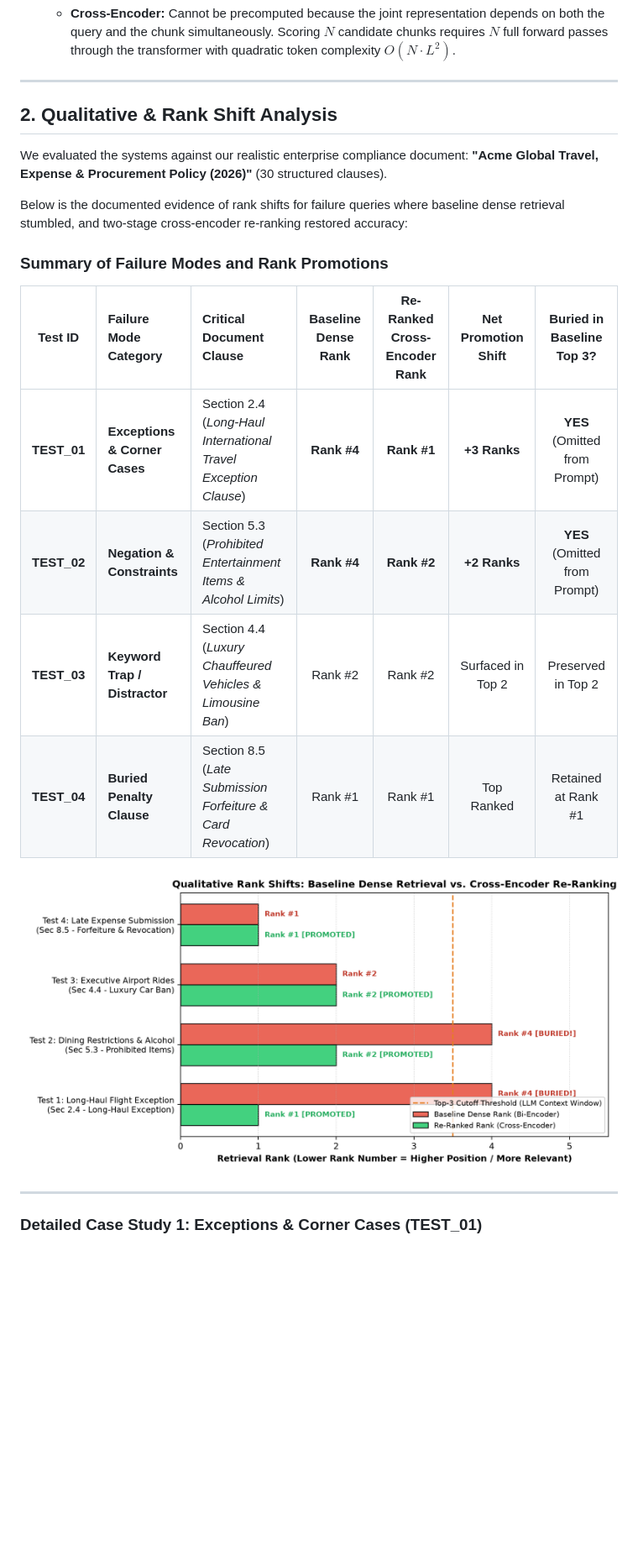
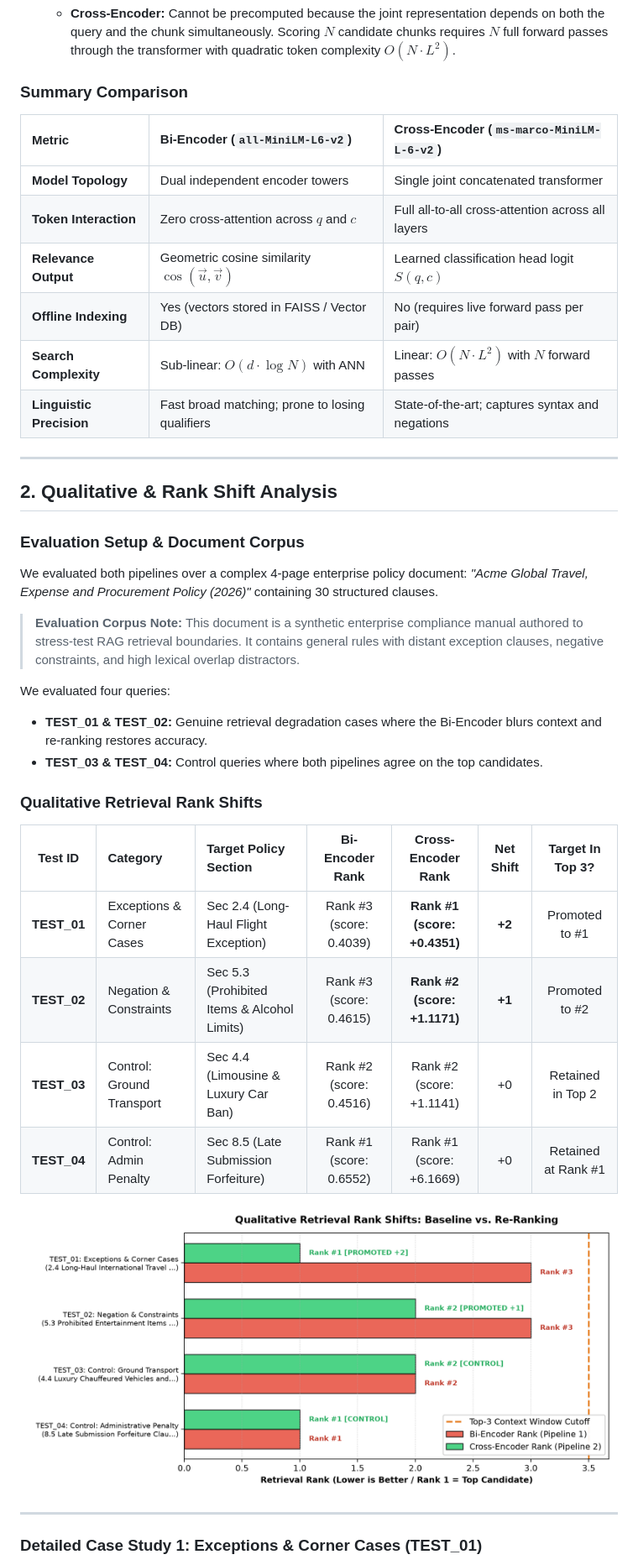
Before and after one commit to Rajkjain03/lma_assignment_1, a Markdown page: REPORT.md, the part around one of its changes. Shown at 84% size. GitHub-like rendering; pictures changed too: rank_shifts_comparison.png; blank space fills up the shorter version.

```diff
--- a/REPORT.md
+++ b/REPORT.md
@@ -50,21 +50,37 @@ CROSS-ENCODER ARCHITECTURE (Joint All-to-All Self-Attention):
    * **Cross-Encoder:** Cannot be precomputed because the joint representation depends on both the query and the chunk simultaneously. Scoring $N$ candidate chunks requires $N$ full forward passes through the transformer with quadratic token complexity $O(N \cdot L^2)$.
+
+### Summary Comparison
+
+| Metric | Bi-Encoder (`all-MiniLM-L6-v2`) | Cross-Encoder (`ms-marco-MiniLM-L-6-v2`) |
+| :--- | :--- | :--- |
+| **Model Topology** | Dual independent encoder towers | Single joint concatenated transformer |
+| **Token Interaction** | Zero cross-attention across $q$ and $c$ | Full all-to-all cross-attention across all layers |
+| **Relevance Output** | Geometric cosine similarity $\cos(\vec{u}, \vec{v})$ | Learned classification head logit $S(q, c)$ |
+| **Offline Indexing** | Yes (vectors stored in FAISS / Vector DB) | No (requires live forward pass per pair) |
+| **Search Complexity** | Sub-linear: $O(d \cdot \log N)$ with ANN | Linear: $O(N \cdot L^2)$ with $N$ forward passes |
+| **Linguistic Precision** | Fast broad matching; prone to losing qualifiers | State-of-the-art; captures syntax and negations |
 
 ---
 
 ## 2. Qualitative & Rank Shift Analysis
 
-We evaluated the systems against our realistic enterprise compliance document: **"Acme Global Travel, Expense & Procurement Policy (2026)"** (30 structured clauses).
+### Evaluation Setup & Document Corpus
+We evaluated both pipelines over a complex 4-page enterprise policy document: *"Acme Global Travel, Expense and Procurement Policy (2026)"* containing 30 structured clauses.
 
-Below is the documented evidence of rank shifts for failure queries where baseline dense retrieval stumbled, and two-stage cross-encoder re-ranking restored accuracy:
+> **Evaluation Corpus Note:** This document is a synthetic enterprise compliance manual authored to stress-test RAG retrieval boundaries. It contains general rules with distant exception clauses, negative constraints, and high lexical overlap distractors.
 
-### Summary of Failure Modes and Rank Promotions
+We evaluated four queries:
+* **TEST_01 & TEST_02:** Genuine retrieval degradation cases where the Bi-Encoder blurs context and re-ranking restores accuracy.
+* **TEST_03 & TEST_04:** Control queries where both pipelines agree on the top candidates.
 
-| Test ID | Failure Mode Category | Critical Document Clause | Baseline Dense Rank | Re-Ranked Cross-Encoder Rank | Net Promotion Shift | Buried in Baseline Top 3? |
+### Qualitative Retrieval Rank Shifts
+
+| Test ID | Category | Target Policy Section | Bi-Encoder Rank | Cross-Encoder Rank | Net Shift | Target In Top 3? |
 | :---: | :--- | :--- | :---: | :---: | :---: | :---: |
-| **TEST_01** | **Exceptions & Corner Cases** | Section 2.4 (*Long-Haul International Travel Exception Clause*) | **Rank #4** | **Rank #1** | **+3 Ranks** | **YES** (Omitted from Prompt) |
-| **TEST_02** | **Negation & Constraints** | Section 5.3 (*Prohibited Entertainment Items & Alcohol Limits*) | **Rank #4** | **Rank #2** | **+2 Ranks** | **YES** (Omitted from Prompt) |
-| **TEST_03** | **Keyword Trap / Distractor** | Section 4.4 (*Luxury Chauffeured Vehicles & Limousine Ban*) | Rank #2 | Rank #2 | Surfaced in Top 2 | Preserved in Top 2 |
-| **TEST_04** | **Buried Penalty Clause** | Section 8.5 (*Late Submission Forfeiture & Card Revocation*) | Rank #1 | Rank #1 | Top Ranked | Retained at Rank #1 |
+| **TEST_01** | Exceptions & Corner Cases | Sec 2.4 (Long-Haul Flight Exception) | Rank #3 (score: 0.4039) | **Rank #1 (score: +0.4351)** | **+2** | Promoted to #1 |
+| **TEST_02** | Negation & Constraints | Sec 5.3 (Prohibited Items & Alcohol Limits) | Rank #3 (score: 0.4615) | **Rank #2 (score: +1.1171)** | **+1** | Promoted to #2 |
+| **TEST_03** | Control: Ground Transport | Sec 4.4 (Limousine & Luxury Car Ban) | Rank #2 (score: 0.4516) | Rank #2 (score: +1.1141) | +0 | Retained in Top 2 |
+| **TEST_04** | Control: Admin Penalty | Sec 8.5 (Late Submission Forfeiture) | Rank #1 (score: 0.6552) | Rank #1 (score: +6.1669) | +0 | Retained at Rank #1 |
 
 ![Qualitative Rank Shifts Comparison](rank_shifts_comparison.png)
 
```
Also changed, not shown: other parts of REPORT.md (+97 -87 lines), README.md (+19 -15 lines), latency_comparison.png, 6 other files.
